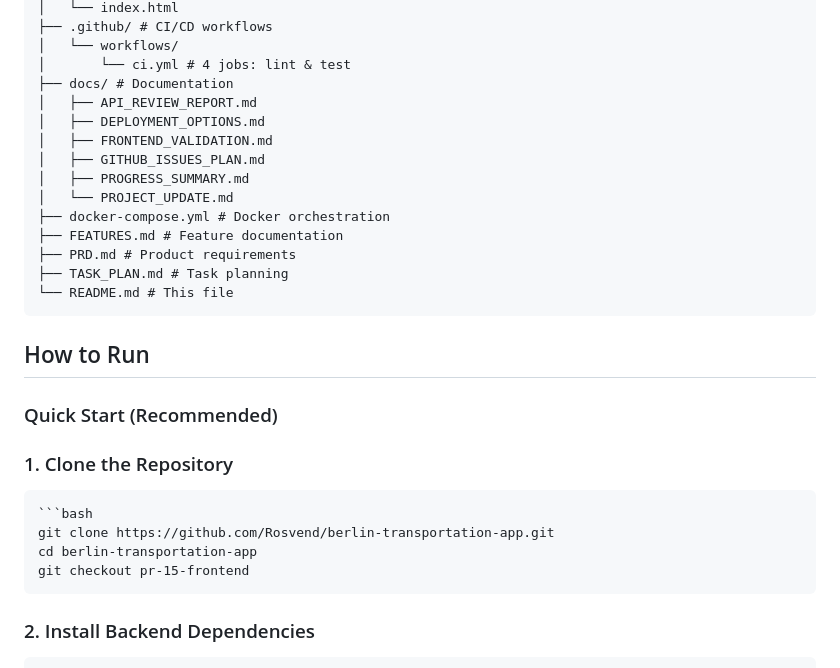
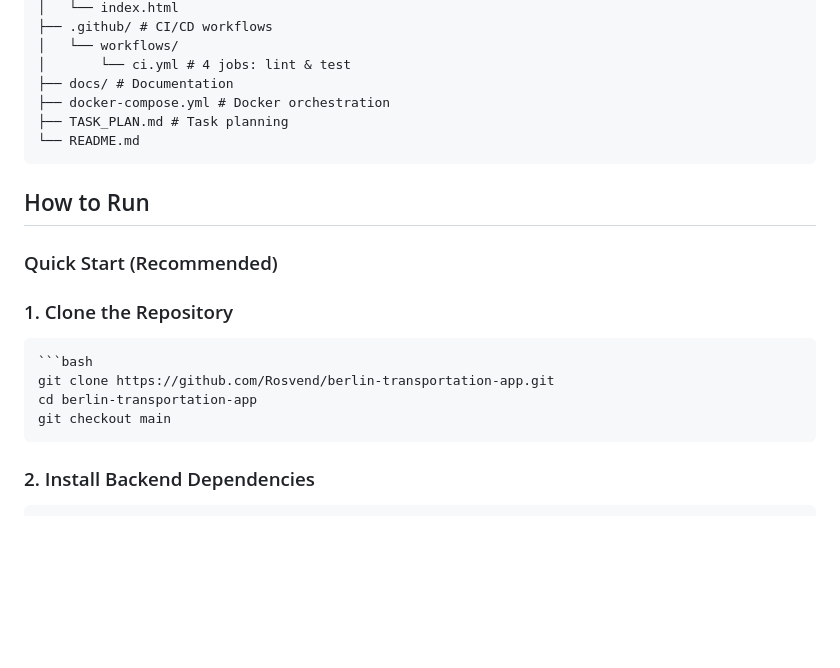
Before and after one commit to Rosvend/berlin-transportation-app, a Markdown page: README.md, the part around the change printed below. GitHub-like rendering; blank space fills up the shorter version.

Commit message:
docs: Revise README for project updates and instructions
Updated the README to reflect changes in project structure and instructions.

````diff
--- a/README.md
+++ b/README.md
@@ -105,17 +107,9 @@ berlin-transportation-app/
 │   └── workflows/
 │       └── ci.yml # 4 jobs: lint & test
 ├── docs/ # Documentation
-│   ├── API_REVIEW_REPORT.md
-│   ├── DEPLOYMENT_OPTIONS.md
-│   ├── FRONTEND_VALIDATION.md
-│   ├── GITHUB_ISSUES_PLAN.md
-│   ├── PROGRESS_SUMMARY.md
-│   └── PROJECT_UPDATE.md
 ├── docker-compose.yml # Docker orchestration
-├── FEATURES.md # Feature documentation
-├── PRD.md # Product requirements
 ├── TASK_PLAN.md # Task planning
-└── README.md # This file
+└── README.md
 ```
 
 ## How to Run
@@ -127,7 +121,7 @@ berlin-transportation-app/
 ```bash
 git clone https://github.com/Rosvend/berlin-transportation-app.git
 cd berlin-transportation-app
-git checkout pr-15-frontend
+git checkout main
 ```
 ### 2. Install Backend Dependencies
 ```text
````
Also changed, not shown: other parts of README.md (+2 -0 lines).
